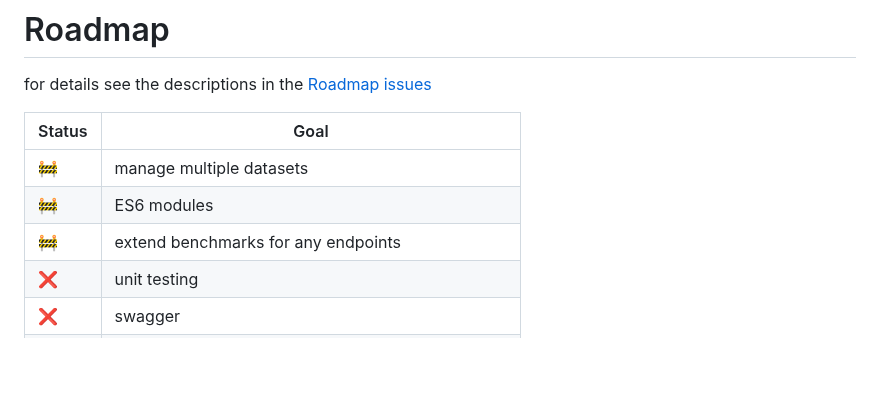
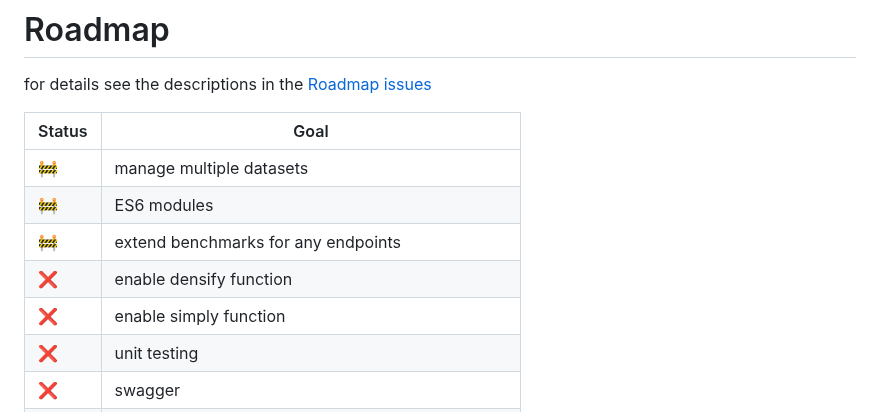
Before and after one commit to opengeo-tech/GeoPicker, a Markdown page: README.md, the part around the change. Drawn GitHub-style; blank space fills up the shorter version.

```diff
--- a/README.md
+++ b/README.md
@@ -141,6 +141,8 @@ for details see the descriptions in the [Roadmap issues](https://github.com/open
 |  🚧  | manage multiple datasets |
 |  🚧  | ES6 modules |
 |  🚧  | extend benchmarks for any endpoints |
+|  ❌  | enable densify function |
+|  ❌  | enable simply function |
 |  ❌  | unit testing |
 |  ❌  | swagger |
 |  ❌  | support vector format in datasets, such as shapefile  |
```
